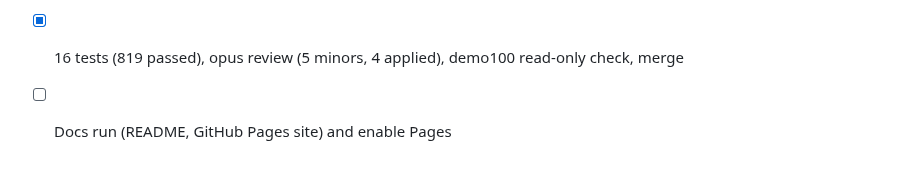
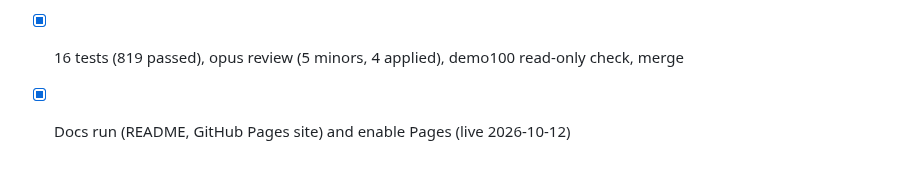
Before and after one commit to alexgoller/illumio-tui, a Markdown page: tasks/todo.md, the part around the change. Rendered like a GitHub page.

Commit message:
docs: docs run tracked
Co-Authored-By: Claude Fable 5.1 <noreply@anthropic.com>

```diff
--- a/tasks/todo.md
+++ b/tasks/todo.md
@@ -226,4 +226,4 @@ Spec: docs/superpowers/specs/2026-10-11-traffic-views-design.md · Plan: docs/su
 - [x] `ignore_keys` per profile / `ILLUMIO_IGNORE_KEYS`; `KeyOrder::with_ignored`/`shows`
 - [x] Hidden from label columns, traffic detail, blocked dst labels, `all labels` and the `g` picker; kept in JSON, the edit form, the Labels tab
 - [x] 16 tests (819 passed), opus review (5 minors, 4 applied), demo100 read-only check, merge
-- [ ] Docs run (README, GitHub Pages site) and enable Pages
+- [x] Docs run (README, GitHub Pages site) and enable Pages (live 2026-10-12)
```
